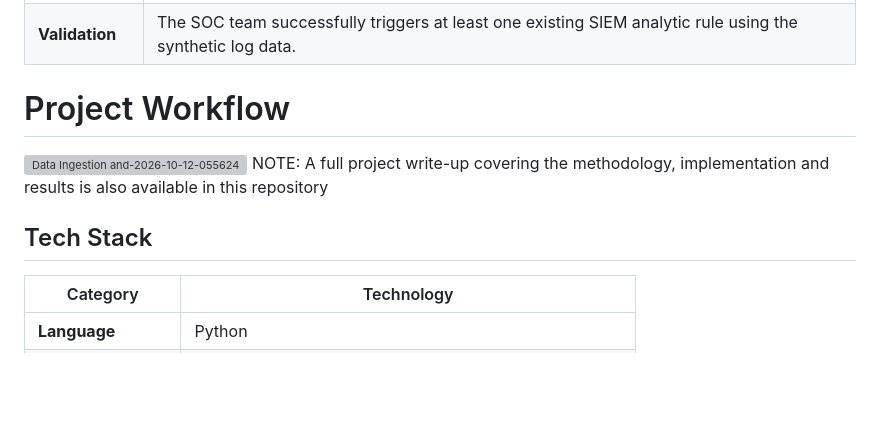
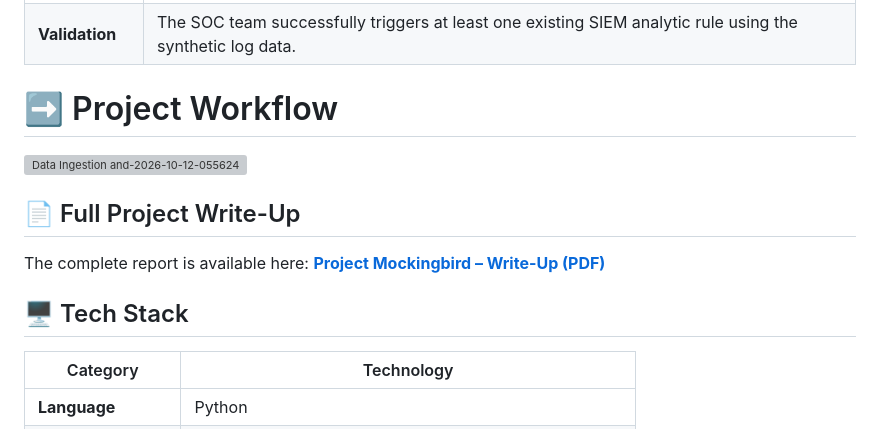
Before and after one commit to upny-hm/mockingbird, a Markdown page: README.md, the part around one of its changes. GitHub-like rendering; blank space fills up the shorter version; grey boxes are pictures that could not be loaded.

Commit message:
Revise README formatting and add project details
Included a link to the full project write-up and clarified sections on success metrics and limitations.

```diff
--- a/README.md
+++ b/README.md
@@ -19,11 +19,15 @@ Just as other birds are fooled by a mockingbird's call, the SIEM (Microsoft Sent
 | **Validation** | The SOC team successfully triggers at least one existing SIEM analytic rule using the synthetic log data. |
 
 
-# Project Workflow
+# ➡️ Project Workflow
 <img width="5495" height="7268" alt="Data Ingestion and-2026-10-12-055624" src="https://github.com/user-attachments/assets/3fb397ec-5883-48ac-ab3b-ecc4b4fce576" />
-NOTE: A full project write-up covering the methodology, implementation and results is also available in this repository
 
-## Tech Stack
+## 📄 Full Project Write-Up
+
+The complete report is available here: **[Project Mockingbird – Write-Up (PDF)](docs/Project_Mockingbird_Report.pdf)**
+
+
+## 🖥️ Tech Stack
 
 | Category | Technology |
 |---|---|
```
Also changed, not shown: other parts of README.md (+5 -5 lines).
